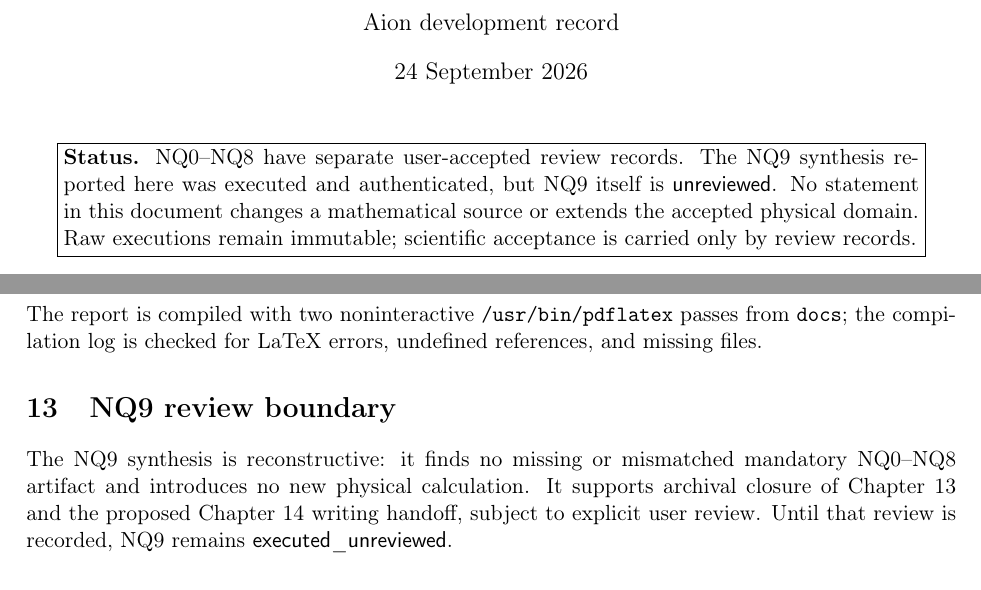
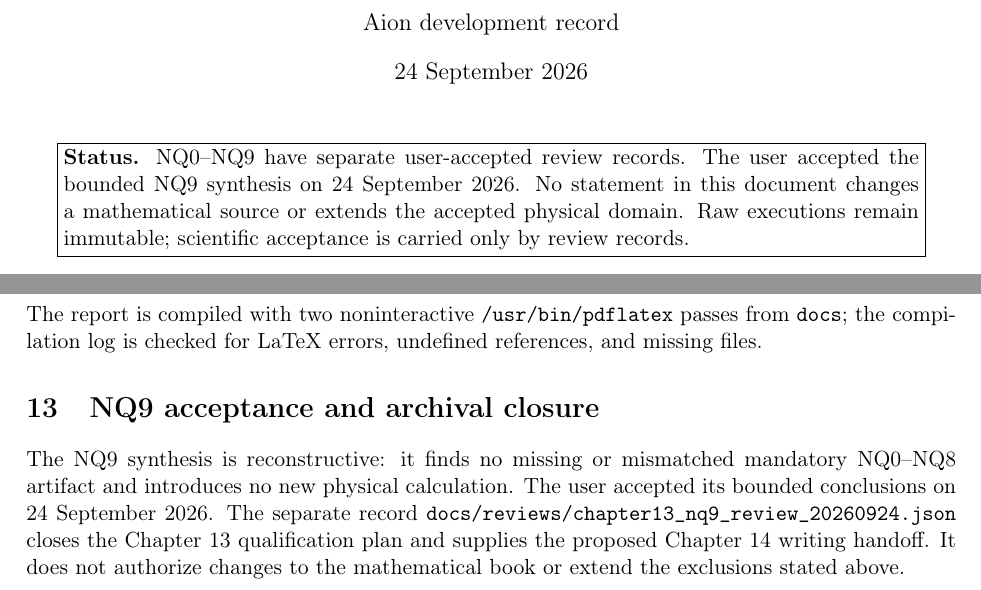
Before and after one commit to cgsanchez/aion, a LaTeX thesis (docs/chapter13_nq9_synthesis_report.tex): two parts of pages 1 and 14 of 14, joined at a grey line, cut so that both start at the same text. Compiled offline with pdfLaTeX.

Commit message:
NQ9: record accepted Chapter 13 closure

```diff
--- a/docs/chapter13_nq9_synthesis_report.tex
+++ b/docs/chapter13_nq9_synthesis_report.tex
@@ -49,11 +49,11 @@
 
 \begin{center}
 \fbox{\begin{minipage}{0.92\textwidth}
-\textbf{Status.} NQ0--NQ8 have separate user-accepted review records.  The
-NQ9 synthesis reported here was executed and authenticated, but NQ9 itself is
-\status{unreviewed}.  No statement in this document changes a mathematical
-source or extends the accepted physical domain.  Raw executions remain
-immutable; scientific acceptance is carried only by review records.
+\textbf{Status.} NQ0--NQ9 have separate user-accepted review records.  The
+user accepted the bounded NQ9 synthesis on 24 September 2026.  No statement
+in this document changes a mathematical source or extends the accepted
+physical domain.  Raw executions remain immutable; scientific acceptance is
+carried only by review records.
 \end{minipage}}
 \end{center}
 
@@ -611,12 +611,14 @@ The report is compiled with two noninteractive \path{/usr/bin/pdflatex}
 passes from \path{docs}; the compilation log is checked for LaTeX errors,
 undefined references, and missing files.
 
-\section{NQ9 review boundary}
+\section{NQ9 acceptance and archival closure}
 
 The NQ9 synthesis is reconstructive: it finds no missing or mismatched
-mandatory NQ0--NQ8 artifact and introduces no new physical calculation.  It
-supports archival closure of Chapter 13 and the proposed Chapter 14 writing
-handoff, subject to explicit user review.  Until that review is recorded,
-NQ9 remains \status{executed\_unreviewed}.
+mandatory NQ0--NQ8 artifact and introduces no new physical calculation.  The
+user accepted its bounded conclusions on 24 September 2026.  The separate
+record \path{docs/reviews/chapter13_nq9_review_20260924.json} closes the
+Chapter 13 qualification plan and supplies the proposed Chapter 14 writing
+handoff.  It does not authorize changes to the mathematical book or extend
+the exclusions stated above.
 
 \end{document}
```
Also changed, not shown: docs/chapter13_nq9_synthesis.md (+6 -3 lines), docs/chapter13_nq9_synthesis_report.pdf, 3 other files.
